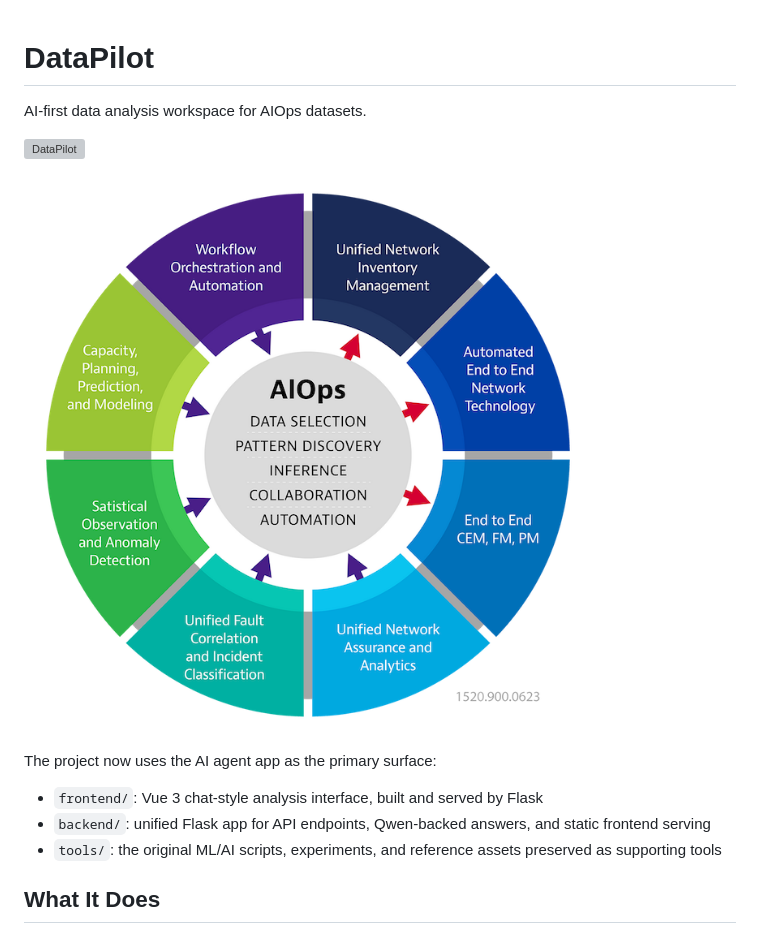
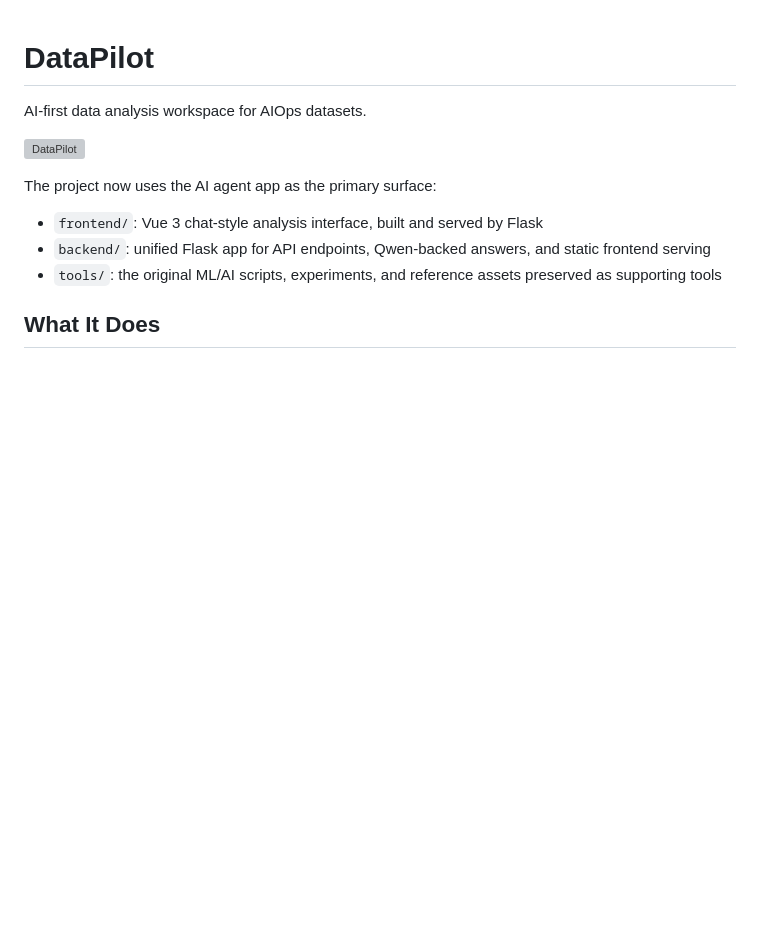
Before and after one commit to yzhou86/AIOps-Delight, a Markdown page: README.md, the part around the change. Rendered like a GitHub page; blank space fills up the shorter version; grey boxes are pictures that could not be loaded.

```diff
--- a/README.md
+++ b/README.md
@@ -3,8 +3,6 @@
 AI-first data analysis workspace for AIOps datasets.
 
 ![DataPilot](data-pilot.png)
-
-![AIOps Architecture](diagram-ai-ops.png)
 
 The project now uses the AI agent app as the primary surface:
 
```
